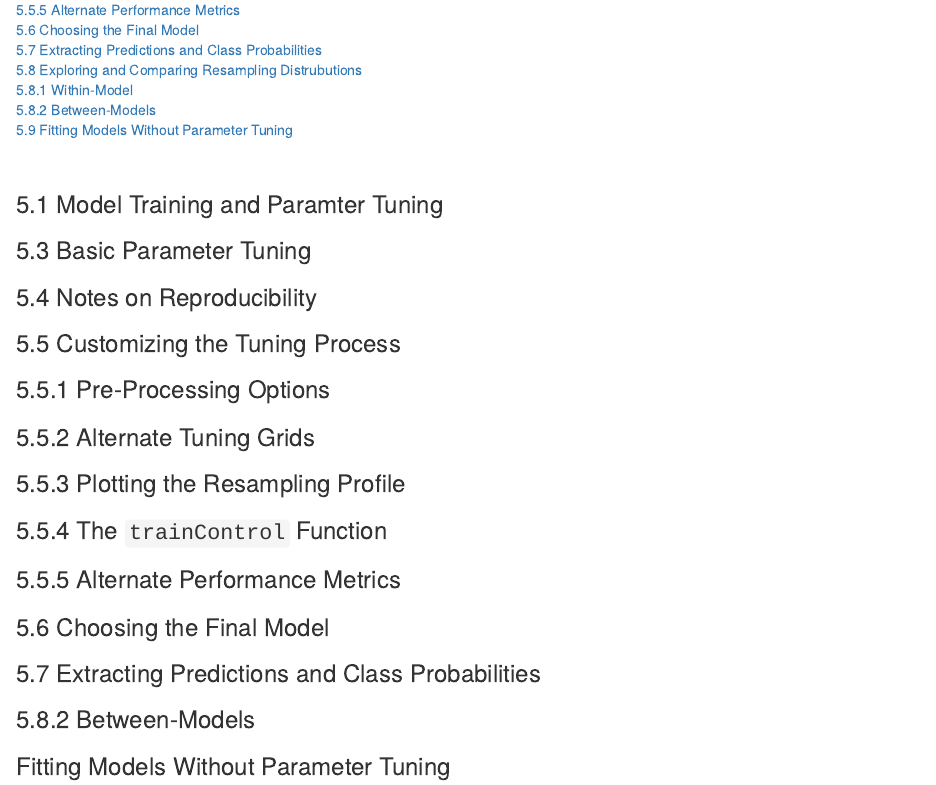
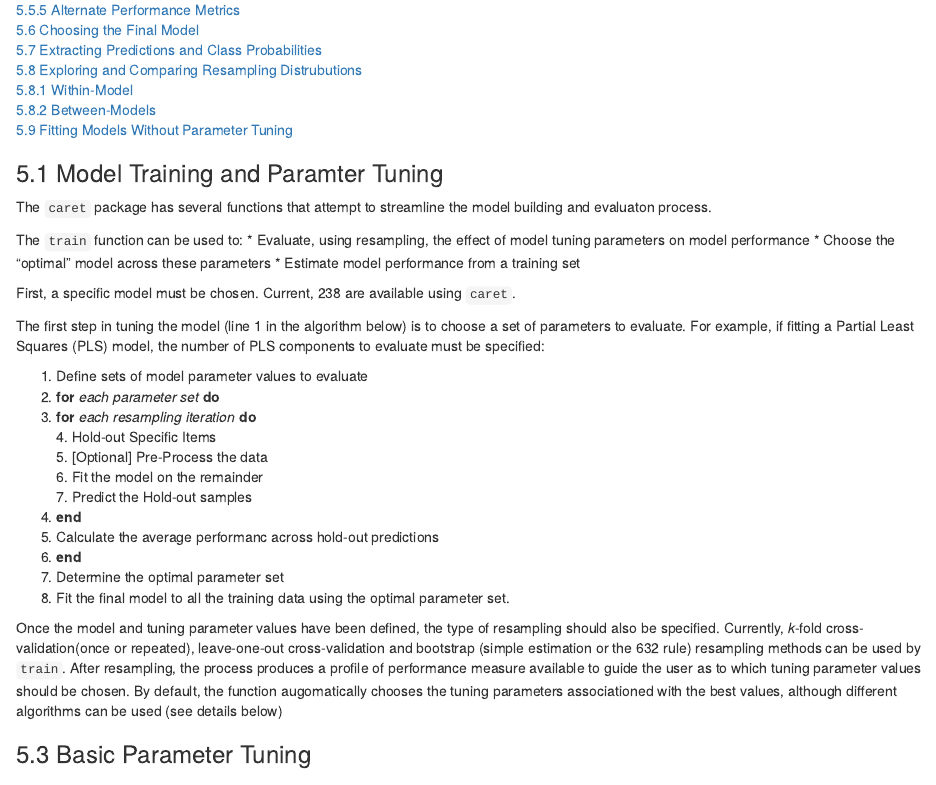
Before and after one commit to InfiniteCuriosity/caret, an R Markdown document (5. Model Training and Tuning.Rmd): the page in a window 1100 px wide, from 400 px down. Rendered offline with R 4.5, knitr and Pandoc, with nearby package versions.

Commit message:
Completion through section 5.1, no errors.

```diff
--- a/5. Model Training and Tuning.Rmd
+++ b/5. Model Training and Tuning.Rmd
@@ -27,17 +27,34 @@ Contents
 [5.9 Fitting Models Without Parameter Tuning](#5.9 Fitting Models Without Parameter Tuning)<br>
 
 
+### <a id="5.1 Model Training and Parameter Tuning"></a>5.1 Model Training and Paramter Tuning###
+
+The `caret` package has several functions that attempt to streamline the model building and evaluaton process.
+
+The `train` function can be used to:
+* Evaluate, using resampling, the effect of model tuning parameters on model performance
+* Choose the "optimal" model across these parameters
+* Estimate model performance from a training set
+
+First, a specific model must be chosen. Current, 238 are available using `caret`.
+
+The first step in tuning the model (line 1 in the algorithm below) is to choose a set of parameters to evaluate. For example, if fitting a Partial Least Squares (PLS) model, the number of PLS components to evaluate must be specified:
+
+1. Define sets of model parameter values to evaluate
+2. **for** *each parameter set* **do**
+3.    **for** *each resampling iteration* **do**<br>
+    4. Hold-out Specific Items<br>
+    5. [Optional] Pre-Process the data<br>
+    6. Fit the model on the remainder<br>
+    7. Predict the Hold-out samples<br>
+8.    **end**
+9.    Calculate the average performanc across hold-out predictions
+10. **end**
+11. Determine the optimal parameter set
+12. Fit the final model to all the training data using the optimal parameter set.
 
 
-
-[](#)<br>
-
-
-
-
-### <a id="5.1 Model Training and Parameter Tuning"></a>5.1 Model Training and Paramter Tuning###
-
-
+Once the model and tuning parameter values have been defined, the type of resampling should also be specified. Currently, *k*-fold cross-validation(once or repeated), leave-one-out cross-validation and bootstrap (simple estimation or the 632 rule) resampling methods can be used by `train`. After resampling, the process produces a profile of performance measure available to guide the user as to which tuning parameter values should be chosen. By default, the function augomatically chooses the tuning parameters associationed with the best values, although different algorithms can be used (see details below)
 
 ### <a id="5.3 Basic Parameter Tuning"></a>5.3 Basic Parameter Tuning###
 
```
Also changed, not shown: 5.-Model-Training-and-Tuning.html (added).
